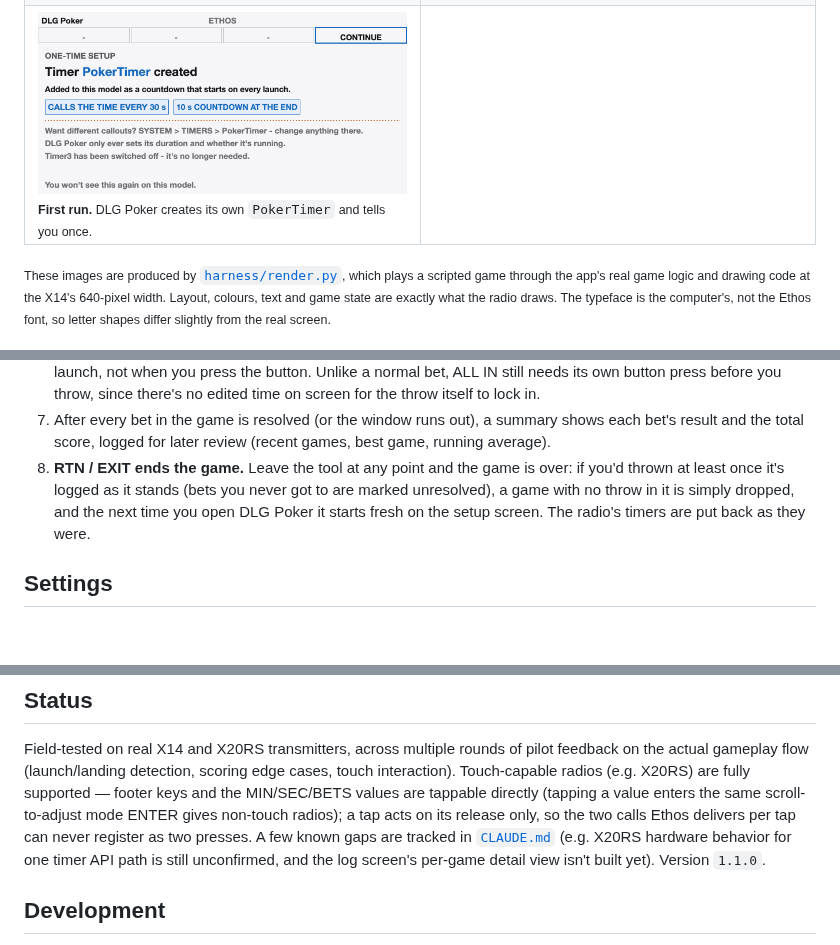
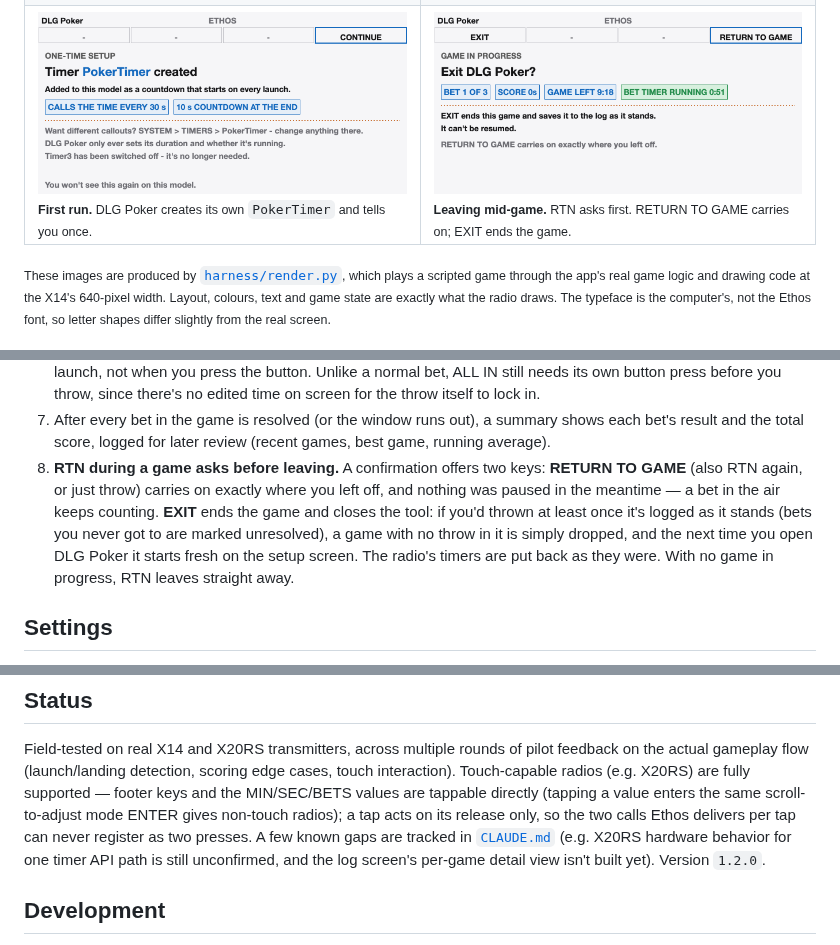
Before and after one commit to gjawhar/DLGPoker, a Markdown page: README.md, 3 parts joined by grey strips. GitHub-like rendering; pictures changed too: docs/screenshots/10_exit_confirm.png (added); blank space fills up the shorter version.

```diff
--- a/README.md
+++ b/README.md
@@ -32,7 +32,7 @@ voice announcements well.
   </tr>
   <tr>
     <td><img src="docs/screenshots/1_first_run.png" alt="One-time setup screen: PokerTimer created"><br><sub><b>First run.</b> DLG Poker creates its own <code>PokerTimer</code> and tells you once.</sub></td>
-    <td></td>
+    <td><img src="docs/screenshots/10_exit_confirm.png" alt="Exit confirmation: EXIT or RETURN TO GAME"><br><sub><b>Leaving mid-game.</b> RTN asks first. RETURN TO GAME carries on; EXIT ends the game.</sub></td>
   </tr>
 </table>
 
@@ -110,11 +110,15 @@ voice announcements well.
 7. After every bet in the game is resolved (or the window runs out), a
    summary shows each bet's result and the total score, logged for later
    review (recent games, best game, running average).
-8. **RTN / EXIT ends the game.** Leave the tool at any point and the game
-   is over: if you'd thrown at least once it's logged as it stands (bets
-   you never got to are marked unresolved), a game with no throw in it is
+8. **RTN during a game asks before leaving.** A confirmation offers two
+   keys: **RETURN TO GAME** (also RTN again, or just throw) carries on
+   exactly where you left off, and nothing was paused in the meantime —
+   a bet in the air keeps counting. **EXIT** ends the game and closes the
+   tool: if you'd thrown at least once it's logged as it stands (bets you
+   never got to are marked unresolved), a game with no throw in it is
    simply dropped, and the next time you open DLG Poker it starts fresh
    on the setup screen. The radio's timers are put back as they were.
+   With no game in progress, RTN leaves straight away.
 
 ## Settings
 
@@ -210,7 +214,7 @@ two calls Ethos delivers per tap can never register as two presses. A
 few known gaps are tracked in
 [`CLAUDE.md`](./CLAUDE.md#known-open-items-as-of-last-session) (e.g.
 X20RS hardware behavior for one timer API path is still unconfirmed, and
-the log screen's per-game detail view isn't built yet). Version `1.1.0`.
+the log screen's per-game detail view isn't built yet). Version `1.2.0`.
 
 ## Development
 
```
Also changed, not shown: CLAUDE.md (+24 -0 lines), 6 other files.
